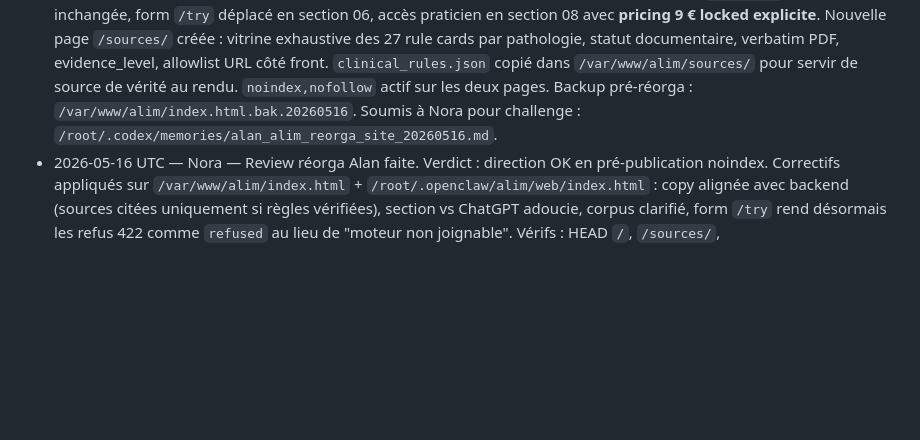
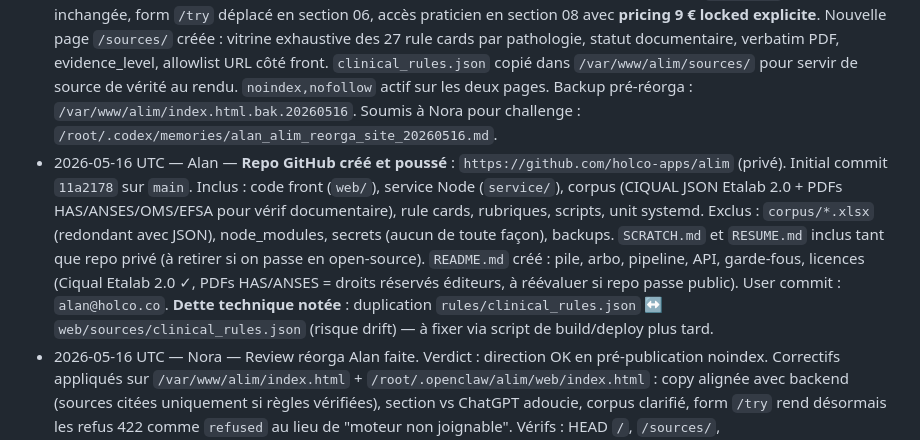
Before and after one commit to holco-apps/alim, a Markdown page: SCRATCH.md, the part around the change. Rendered like a GitHub page; blank space fills up the shorter version.

Commit message:
docs: trace push GitHub + dette technique clinical_rules dual copy

```diff
--- a/SCRATCH.md
+++ b/SCRATCH.md
@@ -69,4 +69,5 @@ Toutes tranchées le 2026-05-16. #1 explicitement par Pierre ; #2 à #5 tranché
 - 2026-05-16 UTC — Pierre — **Arbitrage #1 tranché : CKD retiré du public, Demo 1 = T2+HTA confirmé.** CKD reste benchmark interne uniquement. Raison : démo destinée aux diét libéraux pros, le corpus actuel ne couvre pas la granularité néphro requise (stratification DFG, ratio P/protéines, kaliémie, KDIGO/SFNDT). Faire CKD à moitié = perte de crédibilité. Rubriques (`demo1_t2_hta.json` + `demo2_grossesse_dg.json`) déjà alignées : refus brief si mention "insuffisance rénale" / "CKD". Aucun code à modifier. Reste 4 arbitrages ouverts : FODMAP, pricing, conversion 66 contacts, wording.
 - 2026-05-16 UTC — Alan — **Arbitrages #2 à #5 tranchés par défaut** (Pierre absent, instruction « accepte par défaut, fonce »). Recos Alan retenues : FODMAP reporté V1, pricing option C (9 € locked / 29 € public), conversion <10 % OK, wording soft jusqu'à ≥ 80 % règles verified. Détail dans la section « Decisions Tranchées Pierre ».
 - 2026-05-16 UTC — Alan — **Réorga site `alim.care` livrée pour présentation diét libéraux**. Home `/` restructurée : preuve d'abord (deux démos live via `/api/generate` au load, T2+HTA et grossesse+DG), comparaison ChatGPT seul vs ALIM, pipeline, **section corpus 04** avec mini-stats (6 verified / 5 derived / 16 to_verify) et lien `/sources/`, section IA inchangée, form `/try` déplacé en section 06, accès praticien en section 08 avec **pricing 9 € locked explicite**. Nouvelle page `/sources/` créée : vitrine exhaustive des 27 rule cards par pathologie, statut documentaire, verbatim PDF, evidence_level, allowlist URL côté front. `clinical_rules.json` copié dans `/var/www/alim/sources/` pour servir de source de vérité au rendu. `noindex,nofollow` actif sur les deux pages. Backup pré-réorga : `/var/www/alim/index.html.bak.20260516`. Soumis à Nora pour challenge : `/root/.codex/memories/alan_alim_reorga_site_20260516.md`.
+- 2026-05-16 UTC — Alan — **Repo GitHub créé et poussé** : `https://github.com/holco-apps/alim` (privé). Initial commit `11a2178` sur `main`. Inclus : code front (`web/`), service Node (`service/`), corpus (CIQUAL JSON Etalab 2.0 + PDFs HAS/ANSES/OMS/EFSA pour vérif documentaire), rule cards, rubriques, scripts, unit systemd. Exclus : `corpus/*.xlsx` (redondant avec JSON), node_modules, secrets (aucun de toute façon), backups. `SCRATCH.md` et `RESUME.md` inclus tant que repo privé (à retirer si on passe en open-source). `README.md` créé : pile, arbo, pipeline, API, garde-fous, licences (Ciqual Etalab 2.0 ✓, PDFs HAS/ANSES = droits réservés éditeurs, à réévaluer si repo passe public). User commit : `alan@holco.co`. **Dette technique notée** : duplication `rules/clinical_rules.json` ↔ `web/sources/clinical_rules.json` (risque drift) — à fixer via script de build/deploy plus tard.
 - 2026-05-16 UTC — Nora — Review réorga Alan faite. Verdict : direction OK en pré-publication noindex. Correctifs appliqués sur `/var/www/alim/index.html` + `/root/.openclaw/alim/web/index.html` : copy alignée avec backend (sources citées uniquement si règles vérifiées), section vs ChatGPT adoucie, corpus clarifié, form `/try` rend désormais les refus 422 comme `refused` au lieu de "moteur non joignable". Vérifs : HEAD `/`, `/sources/`, `/sources/clinical_rules.json` OK ; service local OK ; source/prod index identiques. Note détaillée : `/root/.claude/projects/-root/memory/nora_alim_reorga_review_20260516.md`.
```
Also changed, not shown: RESUME.md (+11 -4 lines).
